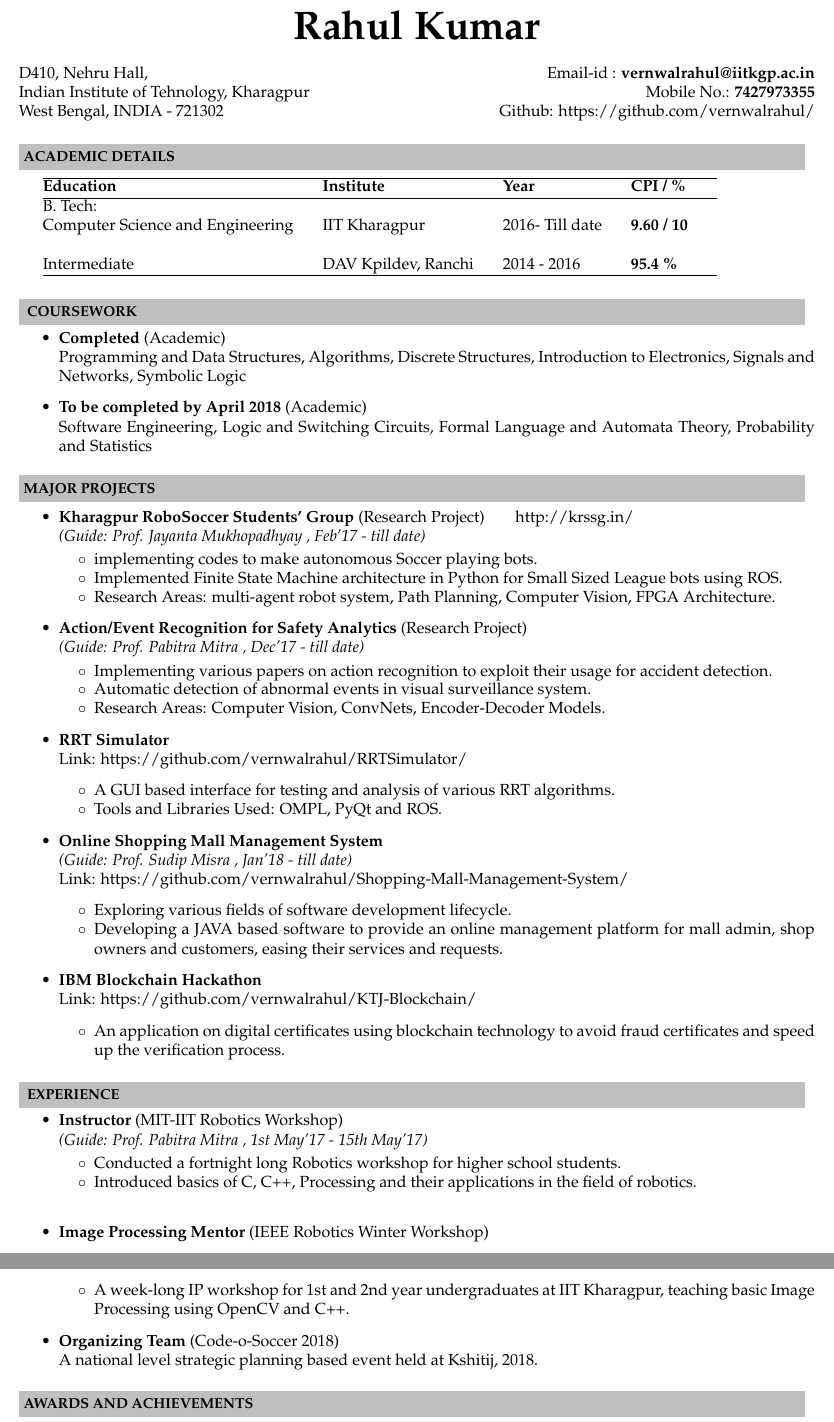
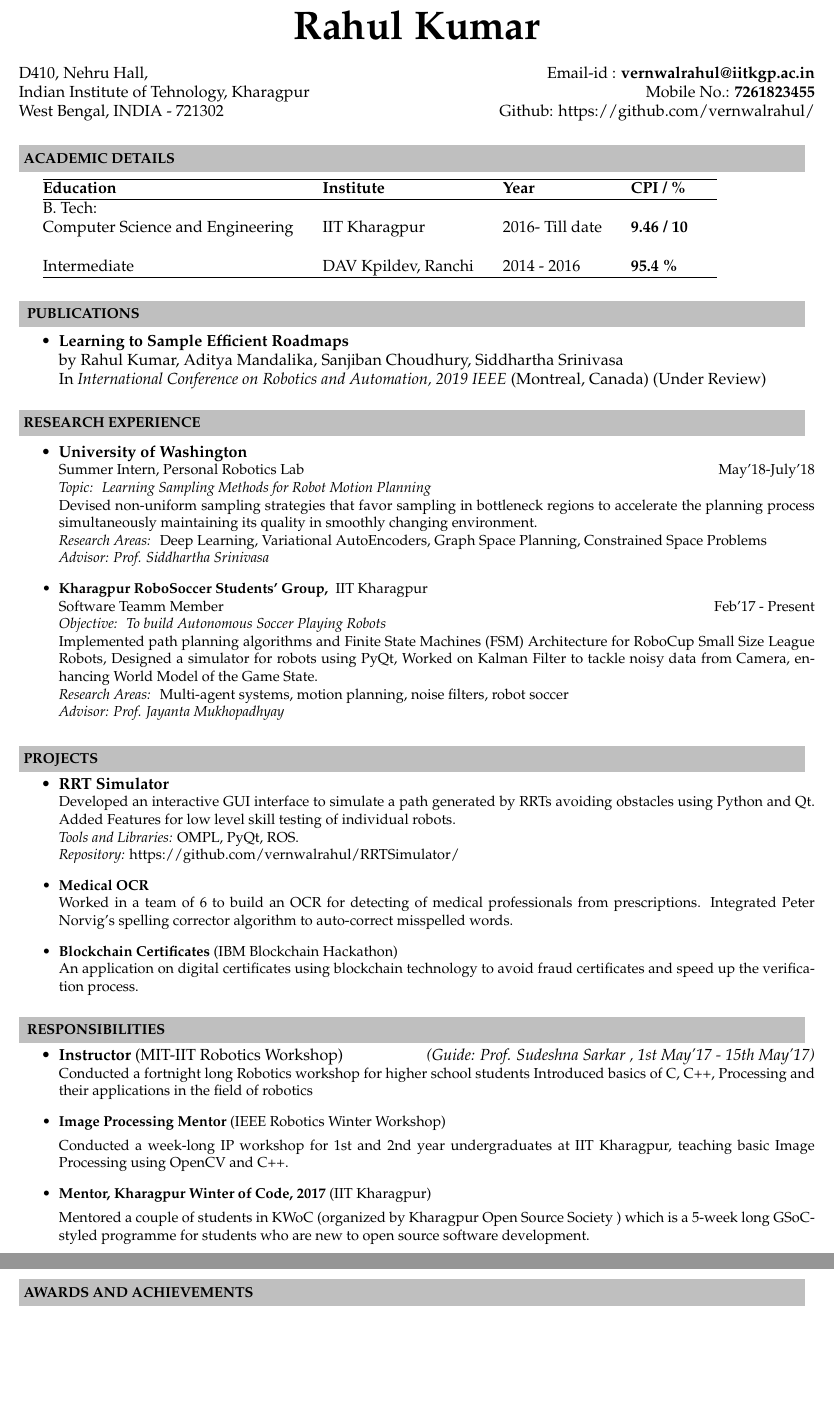
Before and after one commit to vernwalrahul/Resume, a LaTeX CV (Resume.tex): two parts of pages 1 and 2 of 2, joined at a grey line, cut so that both start at the same text, the shorter picture padded with empty space. Compiled offline with pdfLaTeX.

Commit message:
updated resume

```diff
--- a/Resume.tex
+++ b/Resume.tex
@@ -41,7 +41,7 @@
 \textbf{\Huge Rahul Kumar \\ }
 \indent \hfill \break
 \indent D410, Nehru Hall, \hfill Email-id : \textbf{vernwalrahul@iitkgp.ac.in} \\
-\indent Indian Institute of Tehnology, Kharagpur \hfill Mobile No.: \textbf{7427973355} \\
+\indent Indian Institute of Tehnology, Kharagpur \hfill Mobile No.: \textbf{7261823455} \\
 \indent West Bengal, INDIA - 721302  \hfill Github: {https://github.com/vernwalrahul/} \\
 \end{center}
 
@@ -56,88 +56,75 @@
 \textbf{Education} & \textbf{Institute} & \textbf{Year} & \textbf{CPI / \%} \\
 \hline
 B. Tech:\\
-{Computer Science and Engineering} & IIT Kharagpur  & 2016- Till date & \textbf{9.60 / 10} \\ \\
+{Computer Science and Engineering} & IIT Kharagpur  & 2016- Till date & \textbf{9.46 / 10} \\ \\
 Intermediate & DAV Kpildev, Ranchi & 2014 - 2016 & \textbf{95.4 \%}\\
 \hline
 \end{tabular}
 %\end{center}
 %\end{table}
 \\ \hfill \break \\
-\resheading{\textbf{ COURSEWORK } }\\[\lsep]
+\resheading{\textbf{ PUBLICATIONS} }\\[\lsep]
 \begin{itemize}
-\item \textbf{Completed} (Academic) \\
-	Programming and Data Structures, Algorithms, Discrete Structures, Introduction to Electronics, Signals and Networks, Symbolic Logic
-\item \textbf{To be completed by April 2018} (Academic) \\
-	Software Engineering, Logic and Switching Circuits, Formal Language and Automata Theory, Probability and Statistics
+\item \textbf{Learning to Sample Efficient Roadmaps} \\
+	by Rahul Kumar, Aditya Mandalika, Sanjiban Choudhury, Siddhartha Srinivasa \\
+	In \textit{International Conference on Robotics and Automation, 2019 IEEE} (Montreal, Canada) (Under Review)
 
 \end{itemize}
 
 \hspace{0.5cm}\\[-0.2cm]
-\resheading{\textbf{MAJOR PROJECTS} }\\[\lsep]
+\resheading{\textbf{RESEARCH EXPERIENCE} }\\[\lsep]
 
 \begin{itemize}
-\item \textbf{Kharagpur  RoboSoccer  Students'  Group} (Research Project) \hspace{0.5cm}
-{http://krssg.in/}\\
- \emph{(Guide: Prof. Jayanta Mukhopadhyay
-, Feb'17 - till date)} \\[-0.6cm]
-	\begin{itemize}\itemsep \isep
-	\item  implementing codes to make autonomous Soccer playing bots.
-	\item Implemented Finite State Machine architecture in Python for Small Sized League bots using ROS.
+\item \textbf{University of Washington} \\
+\small{Summer Intern, Personal Robotics Lab} \hfill \small{May'18-July'18}  \\
+\textit{Topic: } \textit{Learning Sampling Methods for Robot Motion Planning} \\
+\small{Devised non-uniform sampling strategies that favor sampling in bottleneck regions to accelerate
+the planning process simultaneously maintaining its quality in smoothly changing environment.} \\
+\textit{Research Areas: } \small{Deep Learning, Variational AutoEncoders, Graph Space Planning, Constrained Space Problems} \\
+\textit{Advisor: Prof. Siddhartha Srinivasa}
 
-	\item Research Areas: multi-agent robot system, Path Planning, Computer Vision, FPGA Architecture.
-	\end{itemize}
+\item \textbf{Kharagpur RoboSoccer Students' Group,} \small{ IIT Kharagpur} \\
+\small{Software Teamm Member} \hfill \small{Feb'17 - Present}\\
+\textit{Objective: } \textit{To build Autonomous Soccer Playing Robots} \\
+\small{Implemented path planning algorithms and Finite State Machines (FSM) Architecture for RoboCup Small Size League Robots, Designed a simulator for
+robots using PyQt, Worked on Kalman Filter to tackle noisy data from Camera, enhancing World Model of the Game State.} \\
+\textit{Research Areas: } \small{Multi-agent systems, motion planning, noise filters, robot soccer} \\
+\textit{Advisor: Prof. Jayanta Mukhopadhyay}
+\end{itemize}
 
-\item \textbf{Action/Event Recognition for Safety Analytics} (Research Project) \hspace{0.5cm} \\
- \emph{(Guide: Prof. Pabitra Mitra
-, Dec'17 - till date)} \\[-0.6cm]
-	\begin{itemize}\itemsep \isep
-	\item Implementing various papers on action recognition to exploit their usage for accident detection.
-	\item Automatic detection of abnormal events in visual surveillance system.
-	\item Research Areas: Computer Vision, ConvNets, Encoder-Decoder Models.
-	\end{itemize}
+\hspace{0.5cm}\\[-0.2cm]
+\resheading{\textbf{PROJECTS} }\\[\lsep]
+\begin{itemize}
 
 \item \textbf{RRT Simulator} \\
-Link: {https://github.com/vernwalrahul/RRTSimulator/}
-\begin{itemize} \itemsep \isep
-\item A GUI based interface for testing and analysis of various RRT algorithms.
-\item Tools and Libraries Used: OMPL, PyQt and ROS.
-\end{itemize}
+\small{Developed an interactive GUI interface to simulate a path generated by RRTs avoiding obstacles using Python and Qt. Added Features for low level skill testing of individual robots.}\\
+\textit{Tools and Libraries:} \small{OMPL, PyQt, ROS.}\\
+\textit{Repository:} \small{{https://github.com/vernwalrahul/RRTSimulator/}}
 
-\item \textbf{Online Shopping Mall Management System} \hspace{0.5cm} \\
-\emph{(Guide: Prof. Sudip Misra
-, Jan'18 - till date)} \\
-Link: {https://github.com/vernwalrahul/Shopping-Mall-Management-System/}
-\begin{itemize} \itemsep \isep
-\item Exploring various fields of software development lifecycle.
-\item Developing a JAVA based software to provide an online management platform for mall admin, shop owners and customers, easing their services and requests.
-\end{itemize}
+\item \textbf{Medical OCR} \hspace{0.5cm} \\
+\small{Worked in a team of 6 to build an OCR for detecting of medical professionals from prescriptions. Integrated Peter Norvig's spelling corrector algorithm to auto-correct misspelled words.}
 
-\item \textbf{IBM Blockchain Hackathon} \\
-Link: {https://github.com/vernwalrahul/KTJ-Blockchain/}
-\begin{itemize} \itemsep \isep
-\item An application on digital certificates using blockchain technology to avoid fraud certificates and speed up the verification process.
-\end{itemize}
+\item \textbf{Blockchain Certificates} (IBM Blockchain Hackathon) \\
+\small{An application on digital certificates using blockchain technology to avoid fraud certificates and speed up the verification process.}
 \end{itemize}
 
 
 \hspace{0.5cm}\\[-0.2cm]
-\resheading{\textbf{ EXPERIENCE } }\\[\lsep]
+\resheading{\textbf{ RESPONSIBILITIES } }\\[\lsep]
 \begin{itemize}
-\item \textbf{Instructor} (MIT-IIT Robotics Workshop) \hspace{0.5cm}\\
-\emph{(Guide: Prof. Pabitra Mitra
-, 1st May'17 - 15th May'17)} \\[-0.6cm]
-\begin{itemize} \itemsep \isep
-\item Conducted a fortnight long Robotics workshop for higher school students.
-\item Introduced basics of C, C++, Processing and their applications in the field of robotics. \\
-\end{itemize}
+\item \textbf{Instructor} (MIT-IIT Robotics Workshop) \hfill \textit{(Guide: Prof. Sudeshna Sarkar
+, 1st May'17 - 15th May'17)} \\
+\small{Conducted a fortnight long Robotics workshop for higher school students
+Introduced basics of C, C++, Processing and their applications in the field of robotics}
 
-\item \textbf{Image Processing Mentor} (IEEE Robotics Winter Workshop) \\
-\begin{itemize}
-\item A week-long IP workshop for 1st and 2nd year undergraduates at IIT Kharagpur, teaching basic Image Processing using OpenCV and C++.
-\end{itemize}
+\item \textbf{Image Processing Mentor} (IEEE Robotics Winter Workshop) \hspace{0.5cm}\
 
-\item \textbf{Organizing Team} (Code-o-Soccer 2018) \\
-	A national level strategic planning based event held at Kshitij, 2018.
+\small{Conducted a week-long IP workshop for 1st and 2nd year undergraduates at IIT Kharagpur, teaching basic Image Processing using OpenCV and C++.}
+
+\item \textbf{Mentor, Kharagpur Winter of Code, 2017} (IIT Kharagpur) \hspace{0.5cm}\
+
+\small{Mentored a couple of students in KWoC (organized by Kharagpur Open Source Society
+) which is a 5-week long GSoC-styled programme for students who are new to open source software development. }
 
 \end{itemize}
 
```
Also changed, not shown: Resume.pdf, 1 other file.
